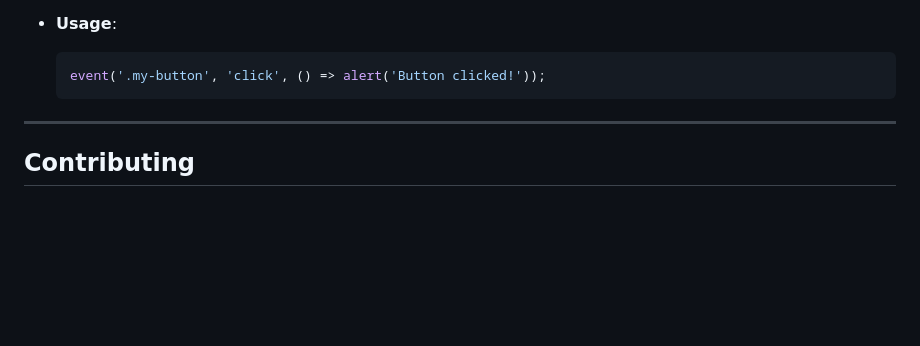
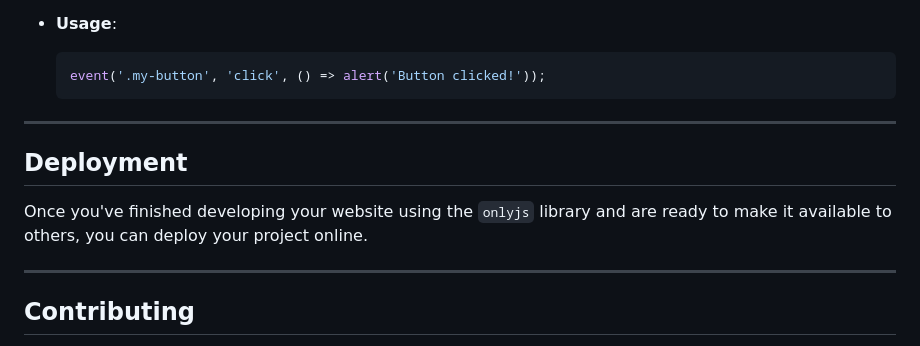
Before and after one commit to arsalanshafi/onlyjs, a Markdown page: README.md, the part around the change. Rendered like a GitHub page; blank space fills up the shorter version.

Commit message:
add usage info

```diff
--- a/README.md
+++ b/README.md
@@ -208,6 +208,12 @@ Attaches an event listener to a DOM element.
 
 ---
 
+## Deployment
+
+Once you've finished developing your website using the `onlyjs` library and are ready to make it available to others, you can deploy your project online.
+
+---
+
 ## Contributing
 
 Feel free to fork this repository, open an issue, or submit a pull request if you have improvements or bug fixes. Contributions are welcome!
```
